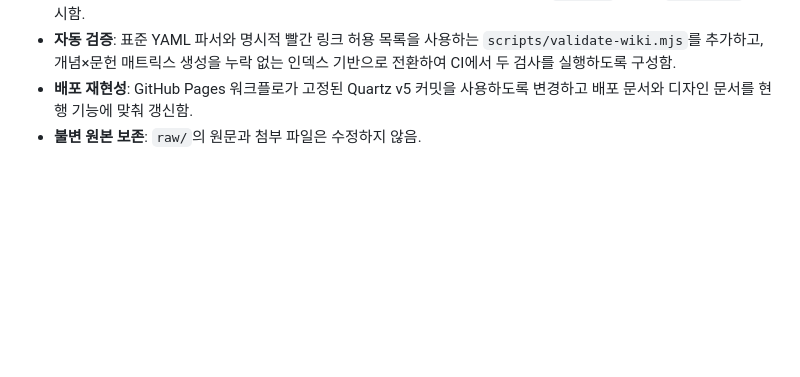
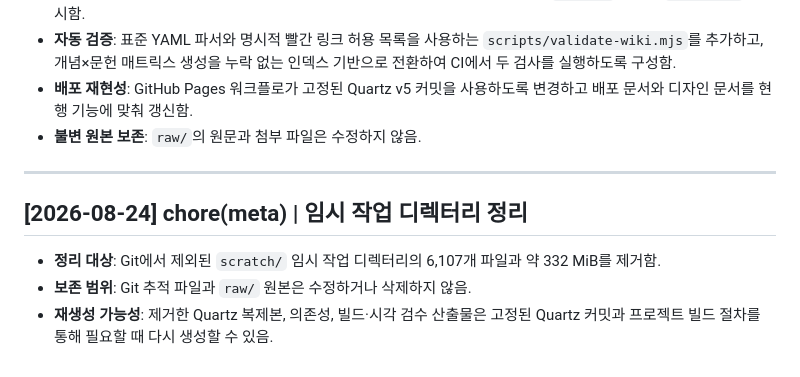
Before and after one commit to YgHnSIM/Homer_wiki, a Markdown page: wiki/log.md, the part around the change. GitHub-like rendering; blank space fills up the shorter version.

Commit message:
chore(meta): 임시 작업 디렉터리 정리

```diff
--- a/wiki/log.md
+++ b/wiki/log.md
@@ -1113,3 +1113,11 @@ status: active
 - **자동 검증**: 표준 YAML 파서와 명시적 빨간 링크 허용 목록을 사용하는 `scripts/validate-wiki.mjs`를 추가하고, 개념×문헌 매트릭스 생성을 누락 없는 인덱스 기반으로 전환하여 CI에서 두 검사를 실행하도록 구성함.
 - **배포 재현성**: GitHub Pages 워크플로가 고정된 Quartz v5 커밋을 사용하도록 변경하고 배포 문서와 디자인 문서를 현행 기능에 맞춰 갱신함.
 - **불변 원본 보존**: `raw/`의 원문과 첨부 파일은 수정하지 않음.
+
+---
+
+## [2026-08-24] chore(meta) | 임시 작업 디렉터리 정리
+
+- **정리 대상**: Git에서 제외된 `scratch/` 임시 작업 디렉터리의 6,107개 파일과 약 332 MiB를 제거함.
+- **보존 범위**: Git 추적 파일과 `raw/` 원본은 수정하거나 삭제하지 않음.
+- **재생성 가능성**: 제거한 Quartz 복제본, 의존성, 빌드·시각 검수 산출물은 고정된 Quartz 커밋과 프로젝트 빌드 절차를 통해 필요할 때 다시 생성할 수 있음.
```
